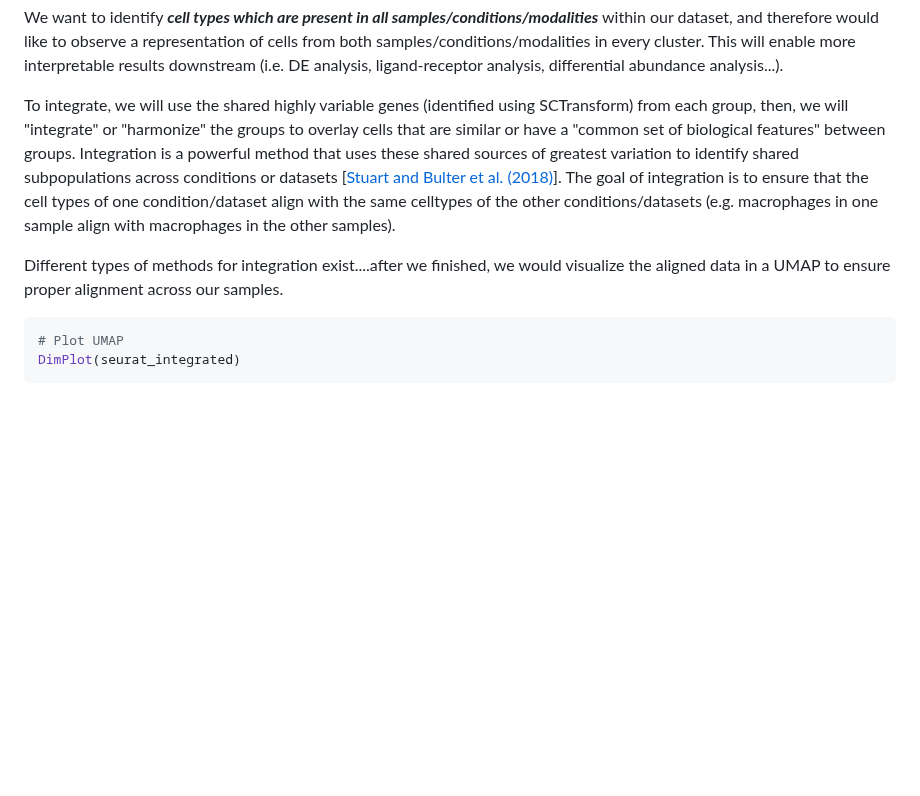
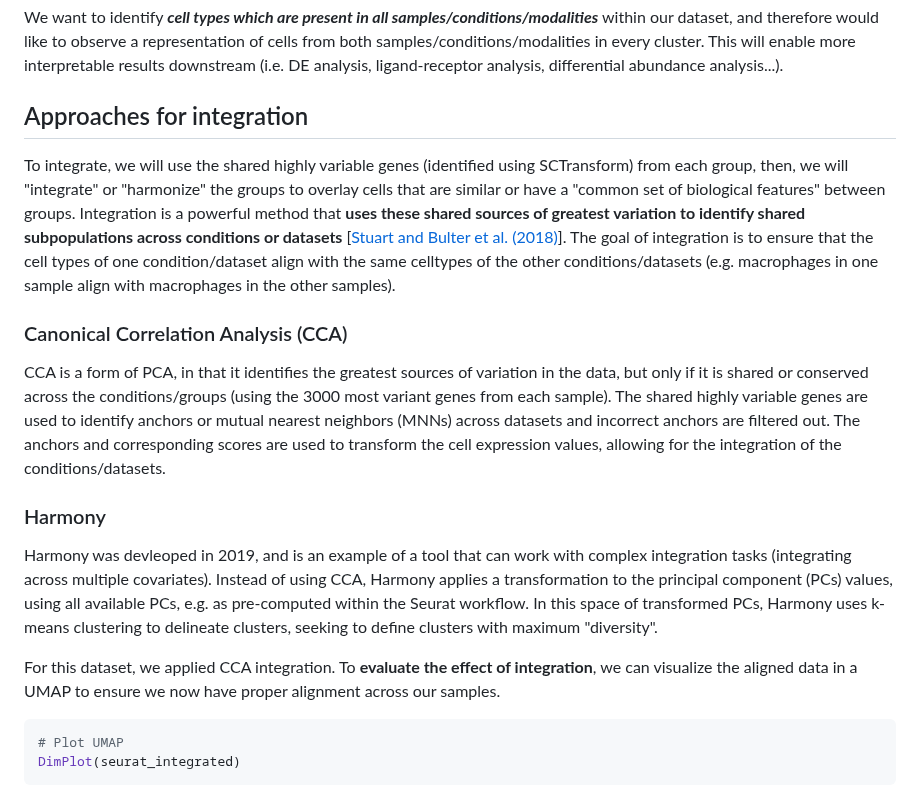
Before and after one commit to hbctraining/FoG_scRNA-seq_viz, a Markdown page: FoG_scRNAseq_viz.md, the part around one of its changes. Drawn GitHub-style; blank space fills up the shorter version.

Commit message:
adding integration section

````diff
--- a/FoG_scRNAseq_viz.md
+++ b/FoG_scRNAseq_viz.md
@@ -287,10 +287,17 @@ Condition-specific clustering of the cells indicates that we need to integrate t
 
 We want to identify  _**cell types which are present in all samples/conditions/modalities**_ within our dataset, and therefore would like to observe a representation of cells from both samples/conditions/modalities in every cluster. This will enable more interpretable results downstream (i.e. DE analysis, ligand-receptor analysis, differential abundance analysis...).
 
-To integrate, we will use the shared highly variable genes (identified using SCTransform) from each group, then, we will "integrate" or "harmonize" the groups to overlay cells that are similar or have a "common set of biological features" between groups. Integration is a powerful method that uses these shared sources of greatest variation to identify shared subpopulations across conditions or datasets [[Stuart and Bulter et al. (2018)](https://www.biorxiv.org/content/early/2018/11/02/460147)]. The goal of integration is to ensure that the cell types of one condition/dataset align with the same celltypes of the other conditions/datasets (e.g. macrophages in one sample align with macrophages in the other samples).
+## Approaches for integration
+To integrate, we will use the shared highly variable genes (identified using SCTransform) from each group, then, we will "integrate" or "harmonize" the groups to overlay cells that are similar or have a "common set of biological features" between groups. Integration is a powerful method that **uses these shared sources of greatest variation to identify shared subpopulations across conditions or datasets** [[Stuart and Bulter et al. (2018)](https://www.biorxiv.org/content/early/2018/11/02/460147)]. The goal of integration is to ensure that the cell types of one condition/dataset align with the same celltypes of the other conditions/datasets (e.g. macrophages in one sample align with macrophages in the other samples).
+
+### Canonical Correlation Analysis (CCA)
+CCA is a form of PCA, in that it identifies the greatest sources of variation in the data, but only if it is shared or conserved across the conditions/groups (using the 3000 most variant genes from each sample). The shared highly variable genes are used to identify anchors or mutual nearest neighbors (MNNs) across datasets and incorrect anchors are filtered out. The anchors and corresponding scores are used to transform the cell expression values, allowing for the integration of the conditions/datasets.
+
+### Harmony
+Harmony was devleoped in 2019, and is an example of a tool that can work with complex integration tasks (integrating across multiple covariates). Instead of using CCA, Harmony applies a transformation to the principal component (PCs) values, using all available PCs, e.g. as pre-computed within the Seurat workflow. In this space of transformed PCs, Harmony uses k-means clustering to delineate clusters, seeking to define clusters with maximum "diversity".
 
 
-Different types of methods for integration exist....after we finished, we would visualize the aligned data in a UMAP to ensure proper alignment across our samples.
+For this dataset, we applied CCA integration. To **evaluate the effect of integration**, we can visualize the aligned data in a UMAP to ensure we now have proper alignment across our samples.
 
 ```r
 # Plot UMAP
````
Also changed, not shown: other parts of FoG_scRNAseq_viz.md (+1 -1 lines).
